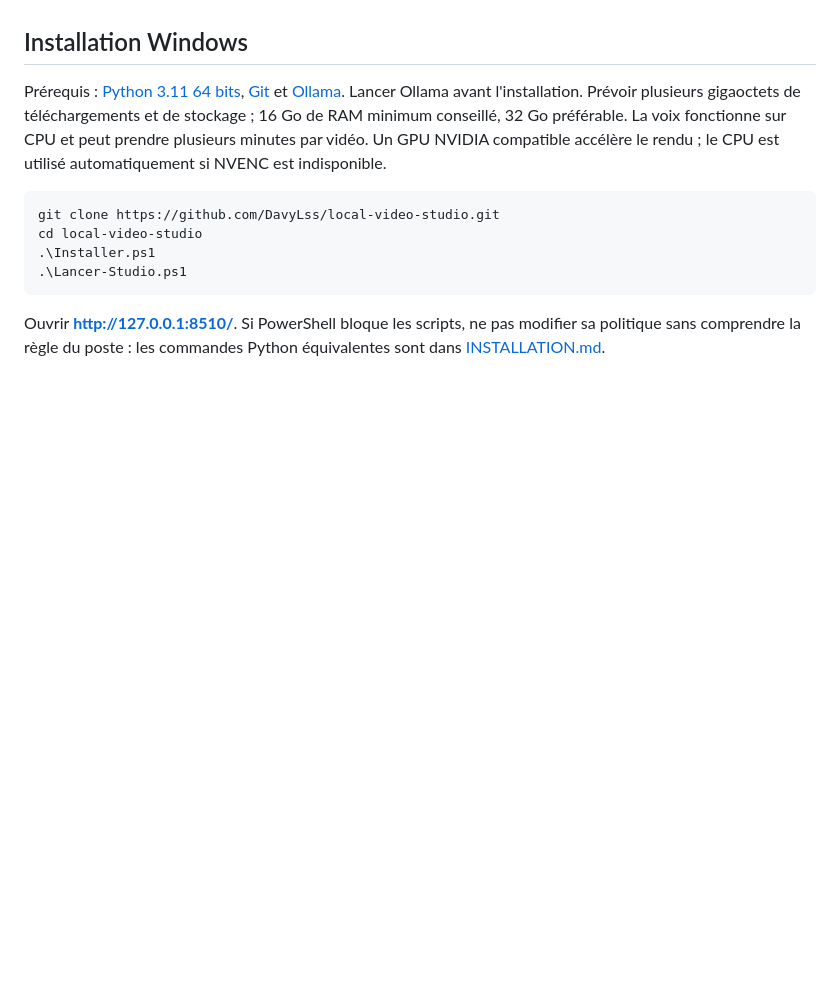
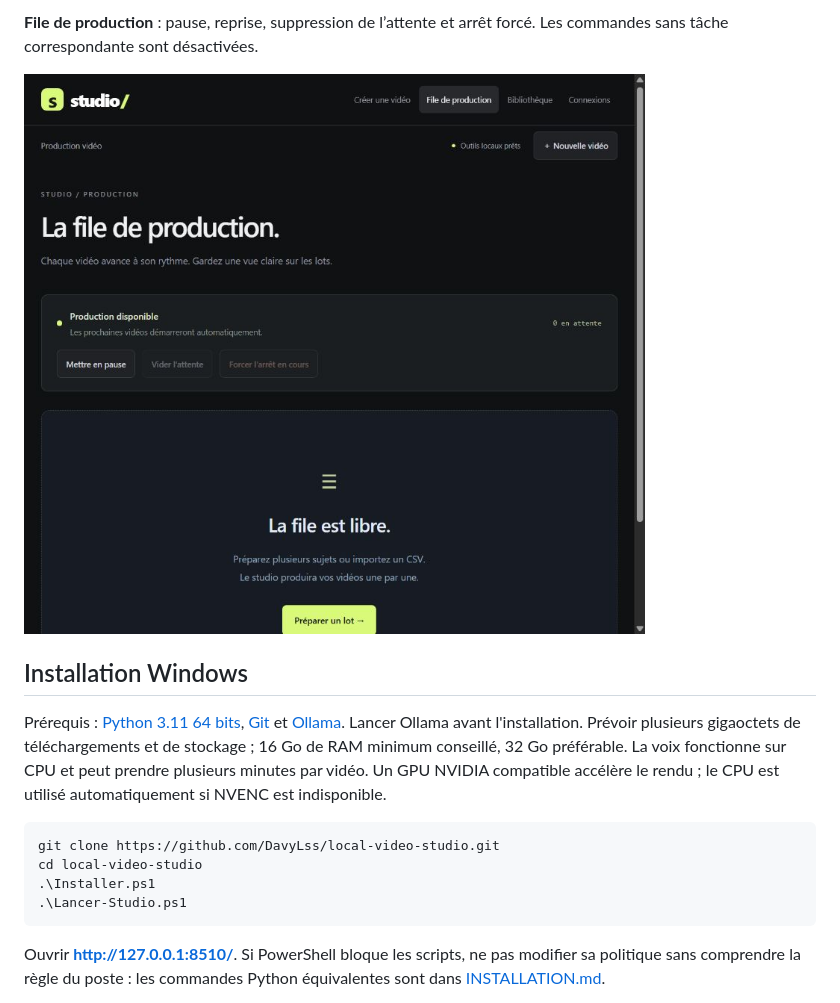
Before and after one commit to DavyLss/bobine, a Markdown page: README.md, the part around one of its changes. Rendered like a GitHub page; pictures changed too: docs/screenshots/production.png (added); folded sections open; blank space fills up the shorter version.

Commit message:
Document studio interface with current screenshots

```diff
--- a/README.md
+++ b/README.md
@@ -8,3 +22,8 @@ Deux directions conservées : **Atelier sombre** et **Éditorial clair**, avec a
+**File de production** : pause, reprise, suppression de l’attente et arrêt forcé. Les commandes sans tâche correspondante sont désactivées.
+
+![File de production avec les commandes de pause, vidage de l’attente et arrêt forcé](docs/screenshots/production.png)
+
+</details>
 
 ## Installation Windows
 
```
Also changed, not shown: other parts of README.md (+14 -0 lines), docs/screenshots/bibliotheque.png (added), docs/screenshots/creation.png (added).
